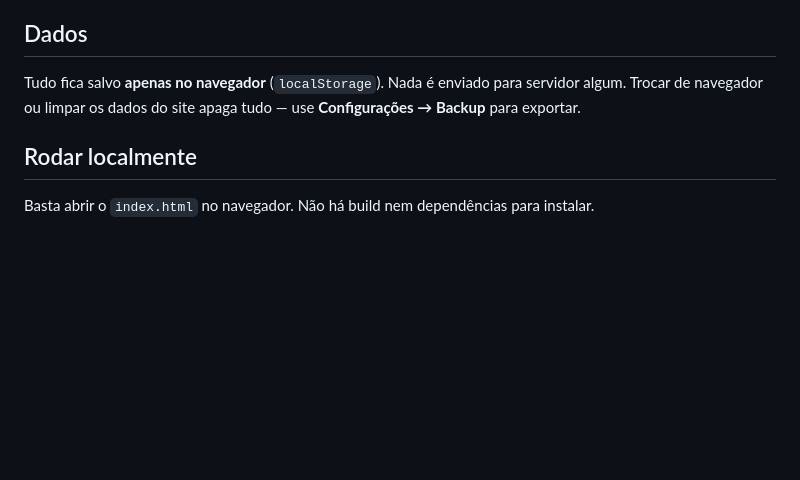
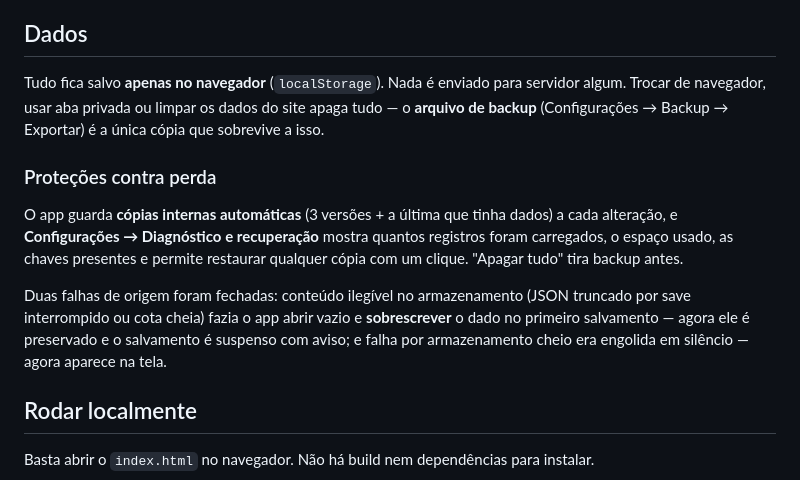
Before and after one commit to MedTechBR/farmaciagest, a Markdown page: README.md, the part around the change. Drawn GitHub-style; blank space fills up the shorter version.

Commit message:
README: proteções contra perda de dados
Co-Authored-By: Claude Opus 4.8 <noreply@anthropic.com>

```diff
--- a/README.md
+++ b/README.md
@@ -42,7 +42,13 @@ Todo registro criado assim nasce marcado com `demo:true`, aparece com o selo **t
 
 ## Dados
 
-Tudo fica salvo **apenas no navegador** (`localStorage`). Nada é enviado para servidor algum. Trocar de navegador ou limpar os dados do site apaga tudo — use **Configurações → Backup** para exportar.
+Tudo fica salvo **apenas no navegador** (`localStorage`). Nada é enviado para servidor algum. Trocar de navegador, usar aba privada ou limpar os dados do site apaga tudo — o **arquivo de backup** (Configurações → Backup → Exportar) é a única cópia que sobrevive a isso.
+
+### Proteções contra perda
+
+O app guarda **cópias internas automáticas** (3 versões + a última que tinha dados) a cada alteração, e **Configurações → Diagnóstico e recuperação** mostra quantos registros foram carregados, o espaço usado, as chaves presentes e permite restaurar qualquer cópia com um clique. "Apagar tudo" tira backup antes.
+
+Duas falhas de origem foram fechadas: conteúdo ilegível no armazenamento (JSON truncado por save interrompido ou cota cheia) fazia o app abrir vazio e **sobrescrever** o dado no primeiro salvamento — agora ele é preservado e o salvamento é suspenso com aviso; e falha por armazenamento cheio era engolida em silêncio — agora aparece na tela.
 
 ## Rodar localmente
 
```
